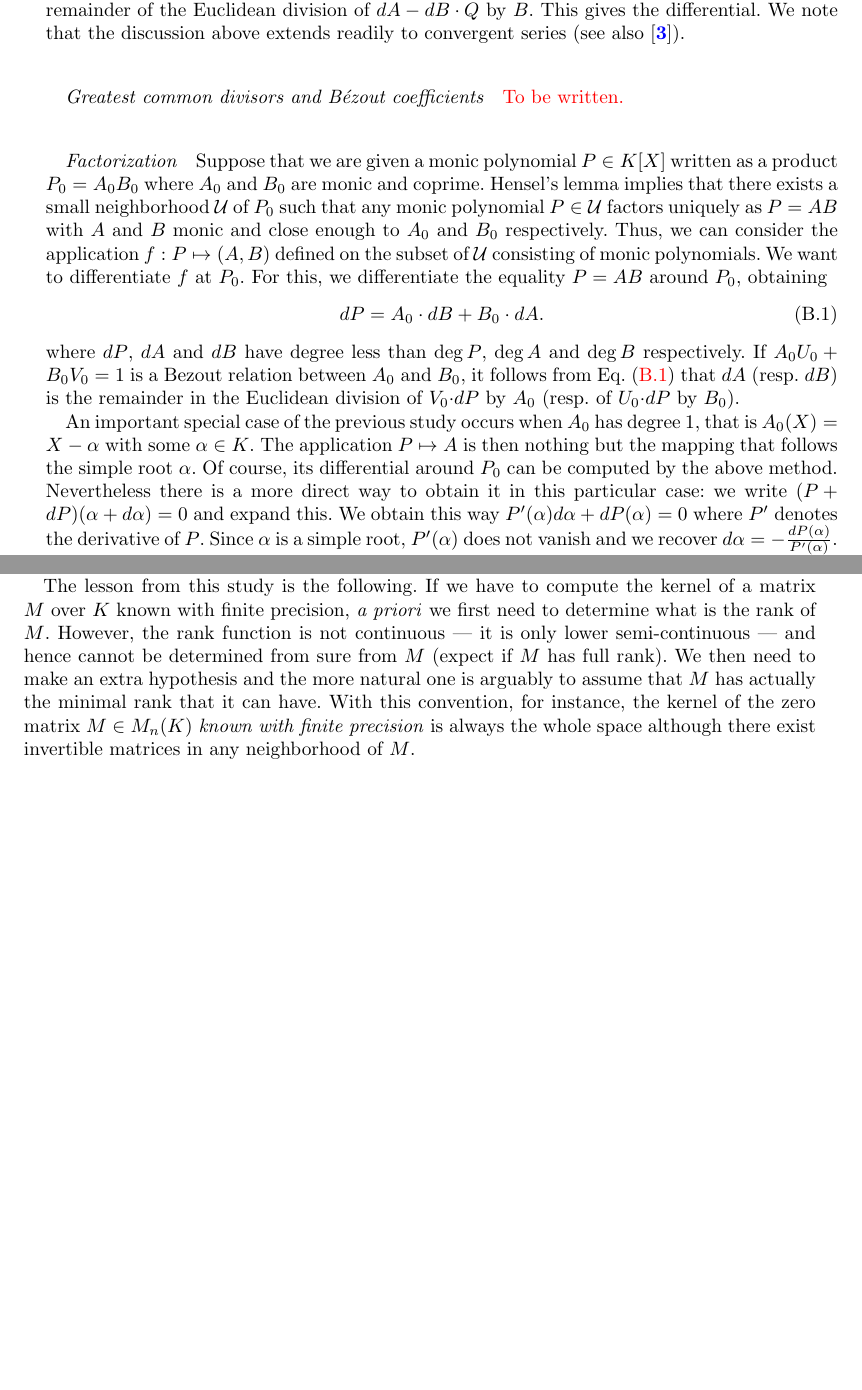
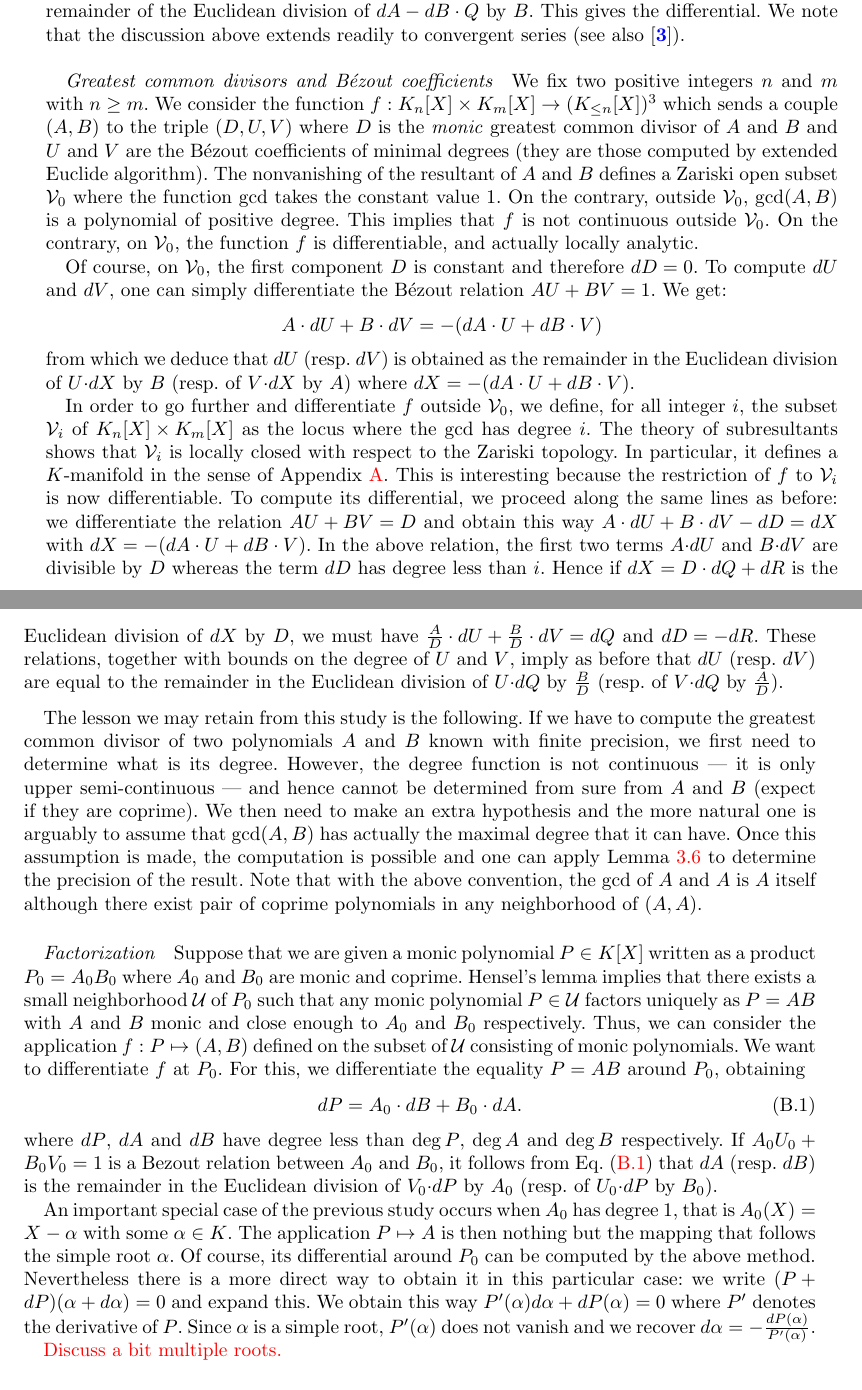
Before and after one commit to roed314/padicprec, a LaTeX document (padicprec.tex): two parts of pages 15 and 18 of 19 before the commit and two parts of pages 15 and 16 of 19 after it, joined at a grey line, cut so that both start at the same text, the shorter picture padded with empty space. Compiled offline with pdfLaTeX; a LaTeX package or settings file that is missing is left out.

Commit message:
Differentials of gcd's

```diff
--- a/padicprec.tex
+++ b/padicprec.tex
@@ -1107,7 +1108,62 @@ above extends readily to convergent series (see also
 
 \subsubsection*{Greatest common divisors and B\'ezout coefficients}
 
-\todo{To be written.}
+We fix two positive integers $n$ and $m$ with $n \geq m$. We consider the
+function $f : K_n[X] \times K_m[X] \to (K_{\leq n}[X])^3$ which sends a
+couple $(A,B)$ to the triple $(D, U, V)$ where $D$ is the \emph{monic}
+greatest common divisor of $A$ and $B$ and $U$ and $V$ are the B\'ezout
+coefficients of minimal degrees (they are those computed by extended
+Euclide algorithm).
+The nonvanishing of the resultant of $A$ and $B$ defines a Zariski open
+subset $\mathcal V_0$ where the function $\gcd$ takes the constant value
+$1$. On the contrary, outside $\mathcal V_0$, $\gcd(A,B)$ is a polynomial
+of positive degree. This implies that $f$ is not continuous outside
+$\mathcal V_0$. On the contrary, on $\mathcal V_0$, the function $f$ is
+differentiable, and actually locally analytic.
+
+Of course, on $\mathcal V_0$, the first component $D$ is constant and
+therefore $dD = 0$. To compute $dU$ and $dV$, one can simply
+differentiate the B\'ezout relation $AU + BV = 1$. We get:
+$$A \cdot dU + B \cdot dV = - (dA \cdot U + dB \cdot V)$$
+from which we deduce that $dU$ (resp. $dV$) is obtained as the
+remainder in the Euclidean division of $U{\cdot}dX$ by $B$ (resp. of
+$V{\cdot}dX$ by $A$) where $dX = - (dA \cdot U + dB \cdot V)$.
+
+In order to go further and differentiate $f$ outside $\mathcal V_0$, we
+define, for all integer $i$, the subset $\mathcal V_i$ of $K_n[X] \times
+K_m[X]$ as the locus where the $\gcd$ has degree $i$. The theory of
+subresultants shows that $\mathcal V_i$ is locally closed with respect to
+the Zariski topology. In particular, it defines a $K$-manifold in the
+sense of Appendix \ref{sec:manifold}. This is interesting because the
+restriction of $f$ to $\mathcal V_i$ is now differentiable. To compute
+its differential, we proceed along the same lines as before: we
+differentiate the relation $AU + BV = D$ and obtain this way
+$A \cdot dU + B \cdot dV - dD = dX$
+with $dX = - (dA \cdot U + dB \cdot V)$. In the above relation, the
+first two terms $A{\cdot}dU$ and $B{\cdot}dV$ are divisible by $D$
+whereas the term $dD$ has degree less than $i$.
+Hence if $dX = D \cdot dQ + dR$ is the Euclidean division of $dX$ by $D$,
+we must have $\frac A D \cdot dU + \frac B D \cdot dV = dQ$ and $dD =
+-dR$. These relations, together with bounds on the degree of $U$ and $V$,
+imply as before that $dU$ (resp. $dV$) are equal to the remainder in the
+Euclidean division of $U{\cdot}dQ$ by $\frac B D$ (resp. of $V{\cdot}dQ$
+by $\frac A D$).
+
+\medskip
+
+The lesson we may retain from this study is the following. If we have to
+compute the greatest common divisor of two polynomials $A$ and $B$ known
+with finite precision, we first need to determine what is its degree.
+However, the degree function is not continuous --- it is only upper
+semi-continuous --- and hence cannot be determined from sure from $A$ and
+$B$ (expect if they are coprime). We then need to make an extra
+hypothesis and the more natural one is arguably to assume that
+$\gcd(A,B)$ has actually the maximal degree that it can have. Once this
+assumption is made, the computation is possible and one can apply Lemma
+\ref{lem:main} to determine the precision of the result.
+Note that with the above convention, the $\gcd$ of $A$ and $A$ is $A$
+itself although there exist pair of coprime polynomials in any
+neighborhood of $(A,A)$.
 
 \subsubsection*{Factorization}
 
@@ -1140,6 +1196,8 @@ d\alpha) = 0$ and expand this. We obtain this way $P'(\alpha) d\alpha +
 dP(\alpha) = 0$ where $P'$ denotes the derivative of $P$. Since $\alpha$
 is a simple root, $P'(\alpha)$ does not vanish and we recover $d \alpha
 = - \frac{dP(\alpha)}{P'(\alpha)}$.
+
+\todo{Discuss a bit multiple roots.}
 
 \subsection{Multivariate polynomials}
 
@@ -1329,14 +1378,0 @@ a $K$-manifold. Furthermore, we have a mapping $\text{LK}_r : \mathcal
-M_r \to \Grass(n,n-r)$ which is differentiable and whose differential
-can be computed as before.
-
-The lesson from this study is the following. If we have to compute the
-kernel of a matrix $M$ over $K$ known with finite precision, \emph{a
-priori} we first need to determine what is the rank of $M$. However, the
-rank function is not continuous --- it is only lower semi-continuous ---
-and hence cannot be determined from sure from $M$ (expect if $M$ has
-full rank). We then need to make an extra hypothesis and the more natural
-one is arguably to assume that $M$ has actually the minimal rank that it
-can have. With this convention, for instance, the kernel of the zero
-matrix $M \in M_n(K)$ \emph{known with finite precision} is always the
-whole space although there exist invertible matrices in any
-neighborhood of $M$.
```
Also changed, not shown: padicprec.tex (20 more changed lines).
